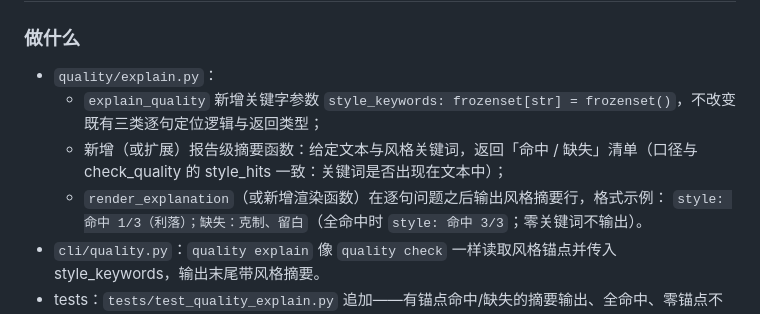
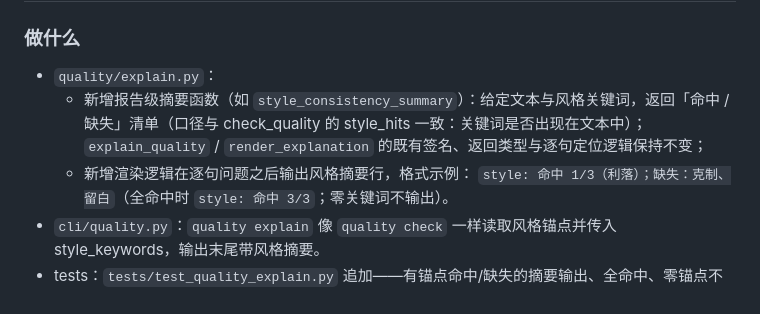
Before and after one commit to ppepperkok-hue/novel-editorial, a Markdown page: docs/implementation/m5-n08-implementation.md, the part around the change. GitHub-like rendering.

Commit message:
docs: refine N8 P2 to keep explain API stable
Style summary becomes a separate report-level function; explain_quality and render_explanation keep existing signatures.

```diff
--- a/docs/implementation/m5-n08-implementation.md
+++ b/docs/implementation/m5-n08-implementation.md
@@ -37,9 +37,8 @@
 ### 做什么
 
 - `quality/explain.py`：
-  - `explain_quality` 新增关键字参数 `style_keywords: frozenset[str] = frozenset()`，不改变既有三类逐句定位逻辑与返回类型；
-  - 新增（或扩展）报告级摘要函数：给定文本与风格关键词，返回「命中 / 缺失」清单（口径与 check_quality 的 style_hits 一致：关键词是否出现在文本中）；
-  - `render_explanation`（或新增渲染函数）在逐句问题之后输出风格摘要行，格式示例：
+  - 新增报告级摘要函数（如 `style_consistency_summary`）：给定文本与风格关键词，返回「命中 / 缺失」清单（口径与 check_quality 的 style_hits 一致：关键词是否出现在文本中）；`explain_quality` / `render_explanation` 的既有签名、返回类型与逐句定位逻辑保持不变；
+  - 新增渲染逻辑在逐句问题之后输出风格摘要行，格式示例：
     `style: 命中 1/3（利落）；缺失：克制、留白`（全命中时 `style: 命中 3/3`；零关键词不输出）。
 - `cli/quality.py`：`quality explain` 像 `quality check` 一样读取风格锚点并传入 style_keywords，输出末尾带风格摘要。
 - tests：`tests/test_quality_explain.py` 追加——有锚点命中/缺失的摘要输出、全命中、零锚点不输出、CLI 端到端带锚点（含缺失清单）、既有三类定位测试不受影响。
```
